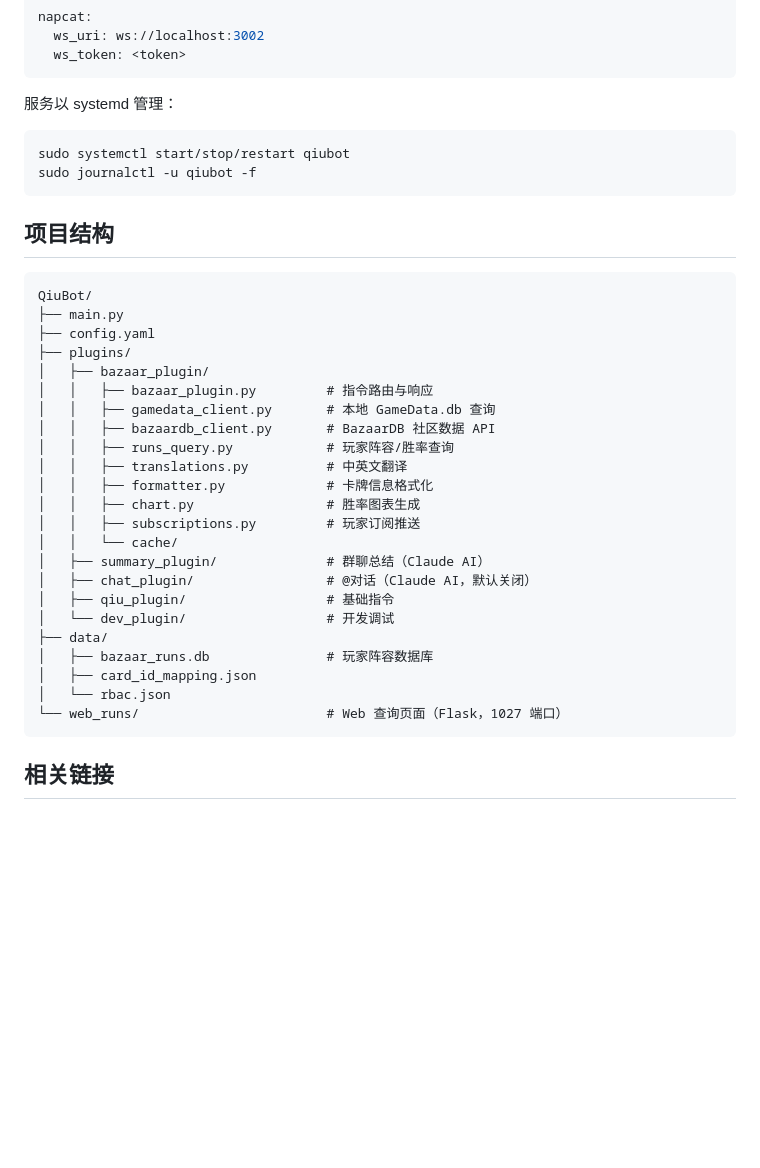
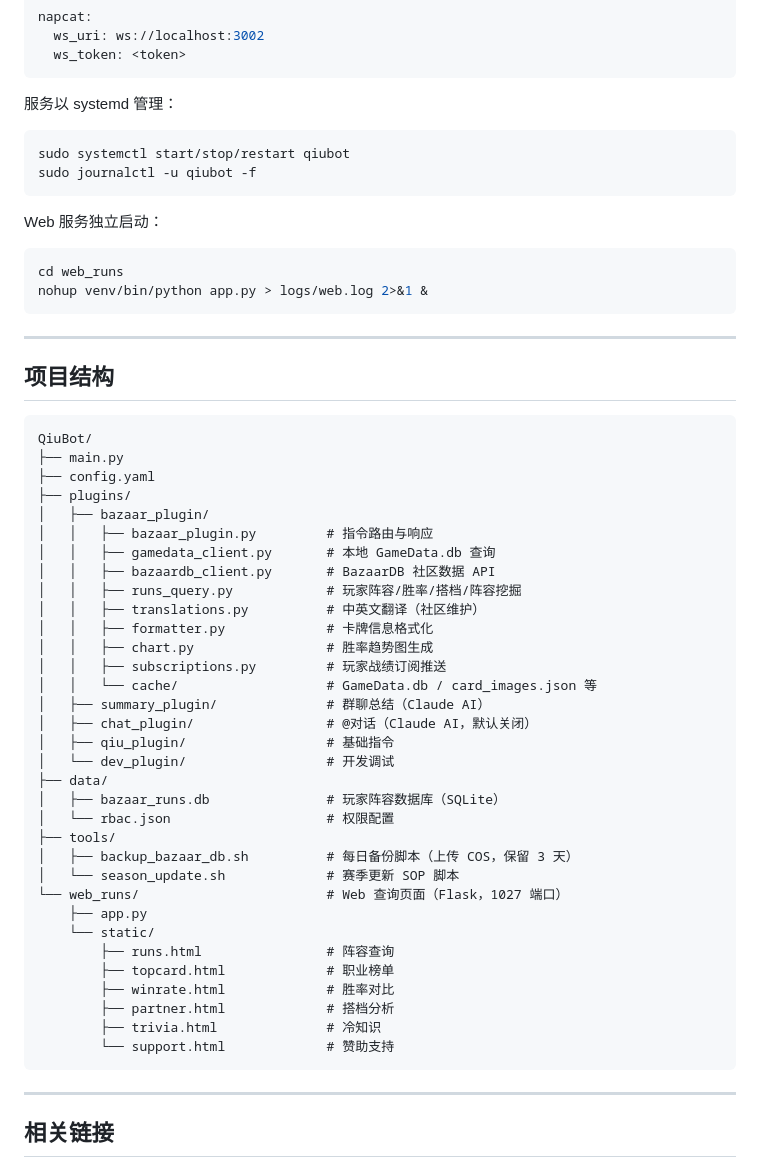
Before and after one commit to CodeHuba/QiuBot, a Markdown page: README.md, the part around one of its changes. GitHub-like rendering; blank space fills up the shorter version.

````diff
--- a/README.md
+++ b/README.md
@@ -102,6 +148,15 @@ sudo systemctl start/stop/restart qiubot
 sudo journalctl -u qiubot -f
 ```
 
+Web 服务独立启动：
+
+```bash
+cd web_runs
+nohup venv/bin/python app.py > logs/web.log 2>&1 &
+```
+
+---
+
 ## 项目结构
 
 ```
@@ -113,22 +168,34 @@ QiuBot/
 │   │   ├── bazaar_plugin.py         # 指令路由与响应
 │   │   ├── gamedata_client.py       # 本地 GameData.db 查询
 │   │   ├── bazaardb_client.py       # BazaarDB 社区数据 API
-│   │   ├── runs_query.py            # 玩家阵容/胜率查询
-│   │   ├── translations.py          # 中英文翻译
+│   │   ├── runs_query.py            # 玩家阵容/胜率/搭档/阵容挖掘
+│   │   ├── translations.py          # 中英文翻译（社区维护）
 │   │   ├── formatter.py             # 卡牌信息格式化
-│   │   ├── chart.py                 # 胜率图表生成
-│   │   ├── subscriptions.py         # 玩家订阅推送
-│   │   └── cache/
+│   │   ├── chart.py                 # 胜率趋势图生成
+│   │   ├── subscriptions.py         # 玩家战绩订阅推送
+│   │   └── cache/                   # GameData.db / card_images.json 等
 │   ├── summary_plugin/              # 群聊总结（Claude AI）
 │   ├── chat_plugin/                 # @对话（Claude AI，默认关闭）
 │   ├── qiu_plugin/                  # 基础指令
 │   └── dev_plugin/                  # 开发调试
 ├── data/
-│   ├── bazaar_runs.db               # 玩家阵容数据库
-│   ├── card_id_mapping.json
-│   └── rbac.json
+│   ├── bazaar_runs.db               # 玩家阵容数据库（SQLite）
+│   └── rbac.json                    # 权限配置
+├── tools/
+│   ├── backup_bazaar_db.sh          # 每日备份脚本（上传 COS，保留 3 天）
+│   └── season_update.sh             # 赛季更新 SOP 脚本
 └── web_runs/                        # Web 查询页面（Flask，1027 端口）
+    ├── app.py
+    └── static/
+        ├── runs.html                # 阵容查询
+        ├── topcard.html             # 职业榜单
+        ├── winrate.html             # 胜率对比
+        ├── partner.html             # 搭档分析
+        ├── trivia.html              # 冷知识
+        └── support.html             # 赞助支持
 ```
+
+---
 
 ## 相关链接
 
````
Also changed, not shown: other parts of README.md (+60 -14 lines).
